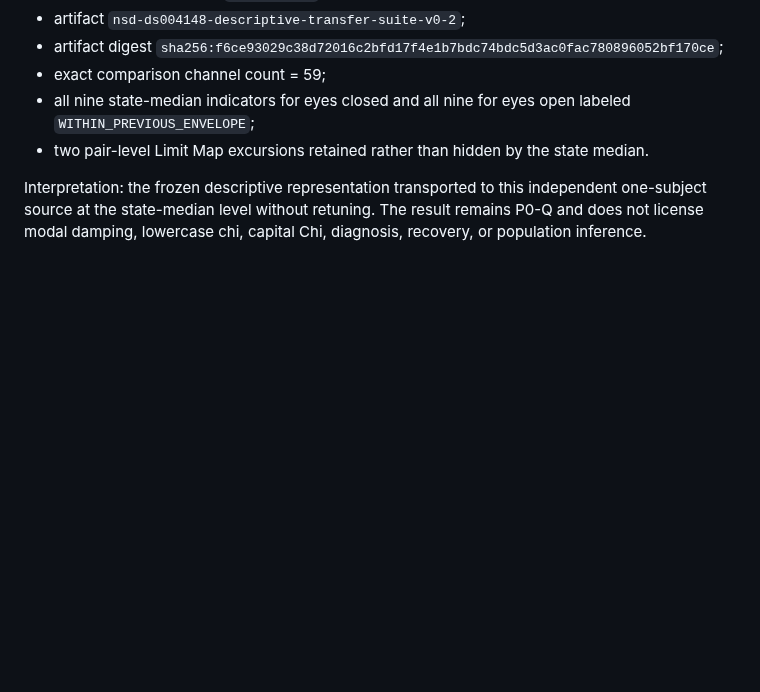
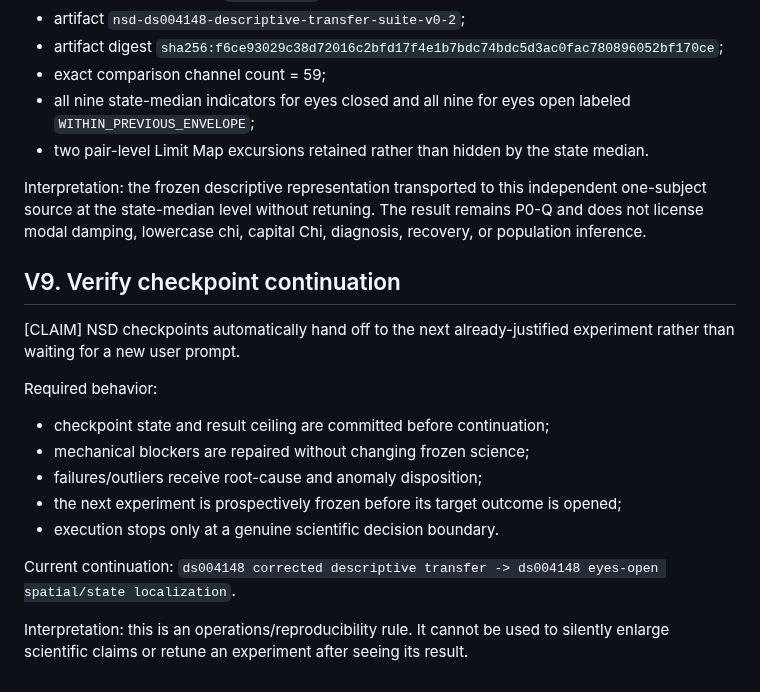
Before and after one commit to SymC-Universe/Biomedical, a Markdown page: NSD_vNext/docs/REPRODUCIBILITY_GUIDE_v0.1.md, the part around the change. Drawn GitHub-style; blank space fills up the shorter version.

Commit message:
NSD: formalize automatic checkpoint continuation

```diff
--- a/NSD_vNext/docs/REPRODUCIBILITY_GUIDE_v0.1.md
+++ b/NSD_vNext/docs/REPRODUCIBILITY_GUIDE_v0.1.md
@@ -198,3 +198,20 @@ Expected:
 - two pair-level Limit Map excursions retained rather than hidden by the state median.
 
 Interpretation: the frozen descriptive representation transported to this independent one-subject source at the state-median level without retuning. The result remains P0-Q and does not license modal damping, lowercase chi, capital Chi, diagnosis, recovery, or population inference.
+
+
+## V9. Verify checkpoint continuation
+
+[CLAIM] NSD checkpoints automatically hand off to the next already-justified experiment rather than waiting for a new user prompt.
+
+Required behavior:
+- checkpoint state and result ceiling are committed before continuation;
+- mechanical blockers are repaired without changing frozen science;
+- failures/outliers receive root-cause and anomaly disposition;
+- the next experiment is prospectively frozen before its target outcome is opened;
+- execution stops only at a genuine scientific decision boundary.
+
+Current continuation:
+`ds004148 corrected descriptive transfer -> ds004148 eyes-open spatial/state localization`.
+
+Interpretation: this is an operations/reproducibility rule. It cannot be used to silently enlarge scientific claims or retune an experiment after seeing its result.
```
